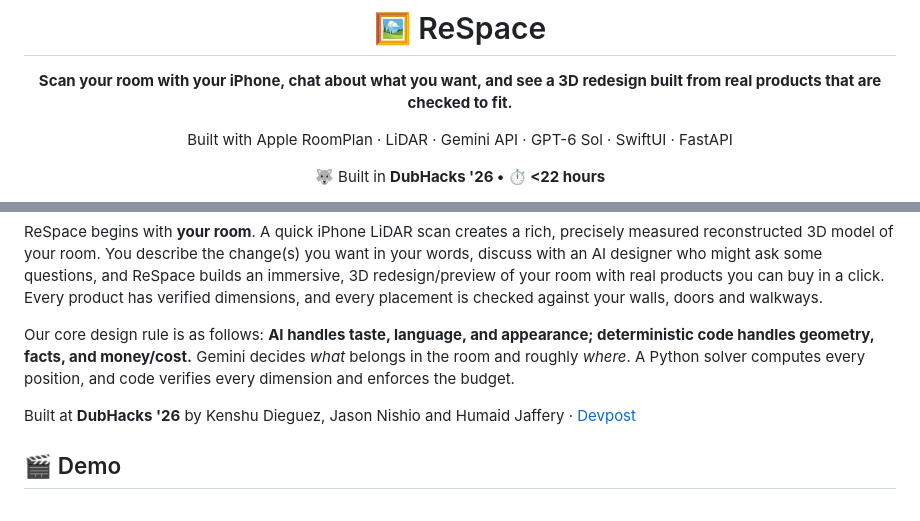
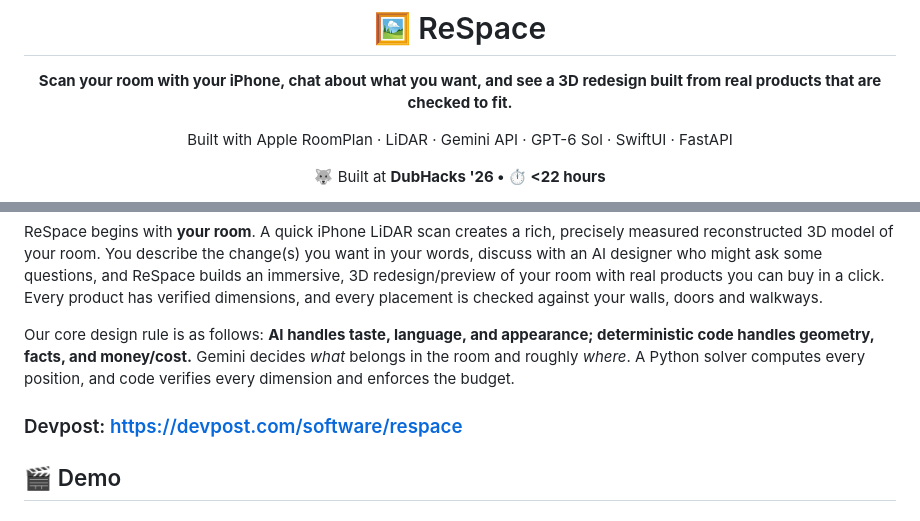
Before and after one commit to watermelon-elite/ReSpace, a Markdown page: README.md, 2 parts joined by grey strips. Rendered like a GitHub page.

Commit message:
README: add Devpost

```diff
--- a/README.md
+++ b/README.md
@@ -6,6 +6,6 @@
 
 Built with Apple RoomPlan · LiDAR · Gemini API · GPT-6 Sol · SwiftUI · FastAPI
 
-🐺 Built in **DubHacks '26 • ⏱️ <22 hours**
+🐺 Built at **DubHacks '26 • ⏱️ <22 hours**
 
 
@@ -25,7 +25,7 @@ ReSpace begins with **your room**. A quick iPhone LiDAR scan creates a rich, pre
 
 Our core design rule is as follows: **AI handles taste, language, and appearance; deterministic code handles geometry, facts, and money/cost.** Gemini decides *what* belongs in the room and roughly *where*. A Python solver computes every position, and code verifies every dimension and enforces the budget.
 
-Built at **DubHacks '26** by Kenshu Dieguez, Jason Nishio and Humaid Jaffery · [Devpost](https://devpost.com/software/respace)
+### Devpost: https://devpost.com/software/respace
 
 ## 🎬 Demo
 
```
Also changed, not shown: other parts of README.md (+1 -1 lines).
